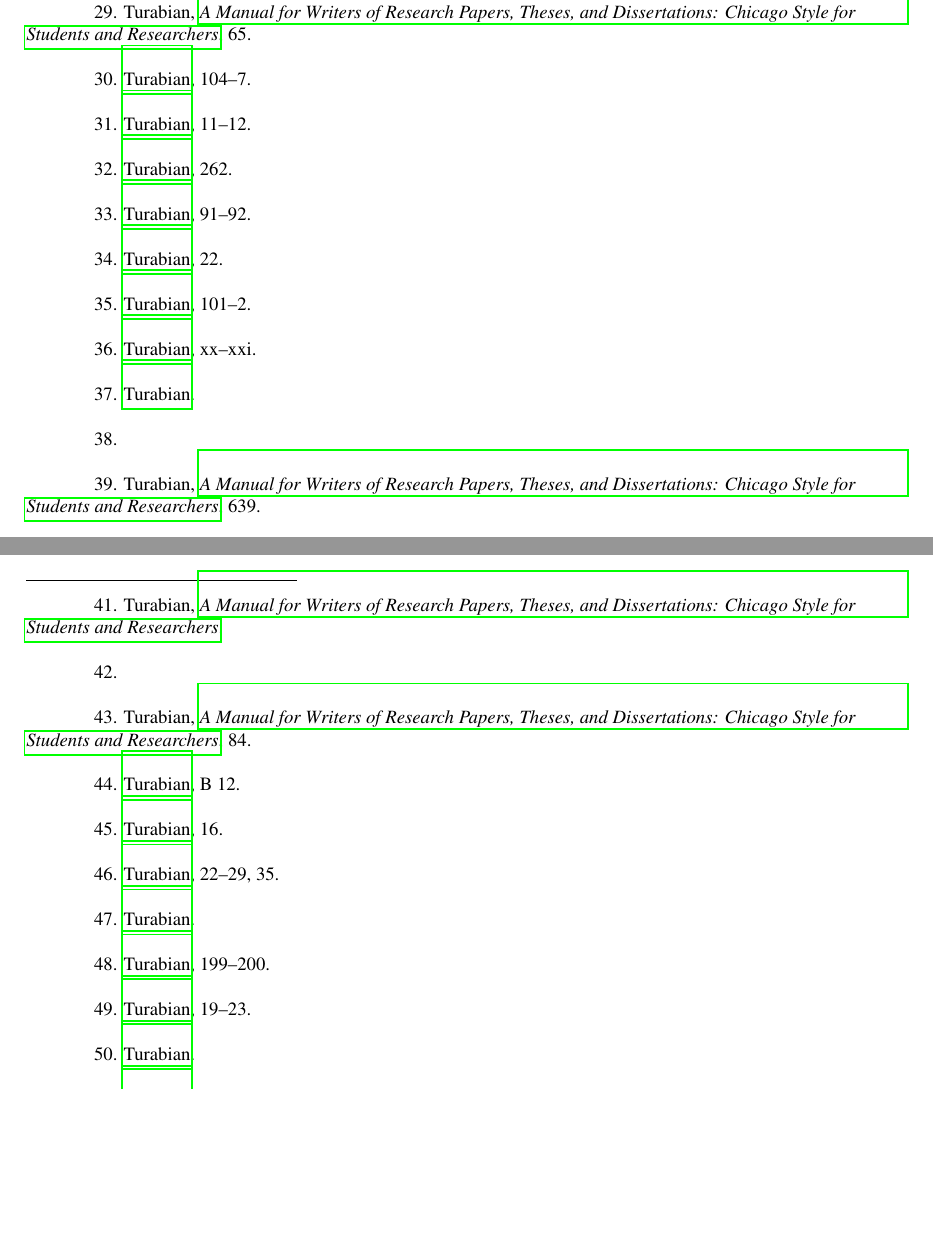
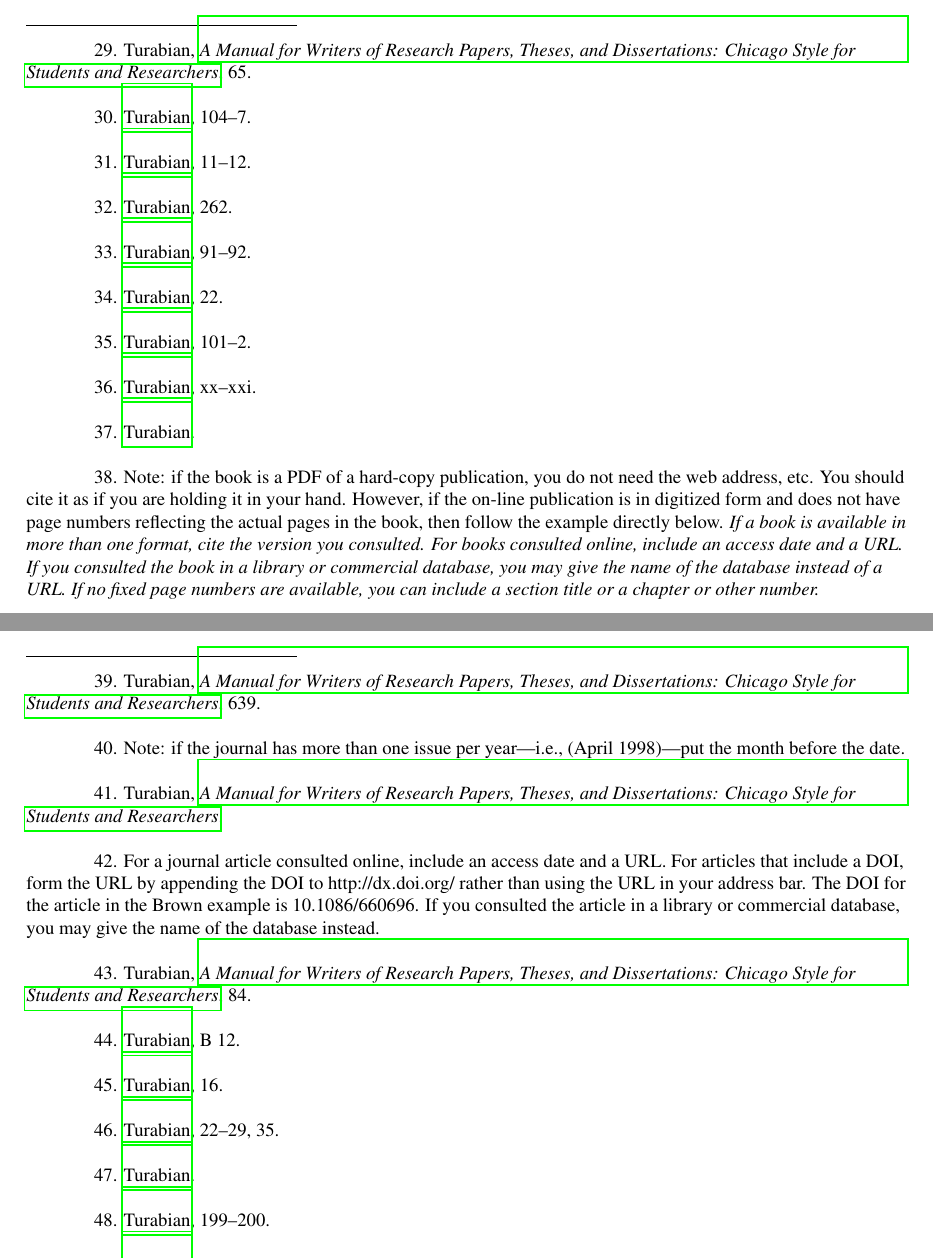
Before and after one commit to samestep/lu-turabian, a LaTeX document (sample.tex): two parts of pages 16 and 17 of 24 before the commit and two parts of pages 16 and 17 of 25 after it, joined at a grey line, cut so that both start at the same text, the shorter picture padded with empty space. Compiled offline with pdfLaTeX.

Commit message:
Add missing footnotes in Citations section

```diff
--- a/sample.tex
+++ b/sample.tex
@@ -380,11 +380,27 @@
 \item Preface, foreword, introduction, or similar part of a
   book.\autocite[xx--xxi]{Turabian}
 \item Book published
-  electronically.\autocite{Turabian}\textsuperscript{,}\footnote{}
+  electronically.\autocite{Turabian}\textsuperscript{,}\footnote{Note: if the
+  book is a PDF of a hard-copy publication, you do not need the web address,
+  etc. You should cite it as if you are holding it in your hand. However, if the
+  on-line publication is in digitized form and does not have page numbers
+  reflecting the actual pages in the book, then follow the example directly
+  below. \emph{If a book is available in more than one format, cite the version
+  you consulted. For books consulted online, include an access date and a URL.
+  If you consulted the book in a library or commercial database, you may give
+  the name of the database instead of a URL. If no fixed page numbers are
+  available, you can include a section title or a chapter or other number.}}
 \item Article in a print
-  journal.\autocite[639]{Turabian}\textsuperscript{,}\footnote{}
+  journal.\autocite[639]{Turabian}\textsuperscript{,}\footnote{Note: if the
+  journal has more than one issue per year---i.e., (April 1998)---put the month
+  before the date.}
 \item Article in an online
-  journal.\autocite{Turabian}\textsuperscript{,}\footnote{}
+  journal.\autocite{Turabian}\textsuperscript{,}\footnote{For a journal article
+  consulted online, include an access date and a URL. For articles that include
+  a DOI, form the URL by appending the DOI to http://dx.doi.org/ rather than
+  using the URL in your address bar. The DOI for the article in the Brown
+  example is 10.1086/660696. If you consulted the article in a library or
+  commercial database, you may give the name of the database instead.}
 \item Popular magazine article.\autocite[84]{Turabian}
 \item Newspaper article.\autocite[B 12]{Turabian}
 \item Book review.\autocite[16]{Turabian}
```
